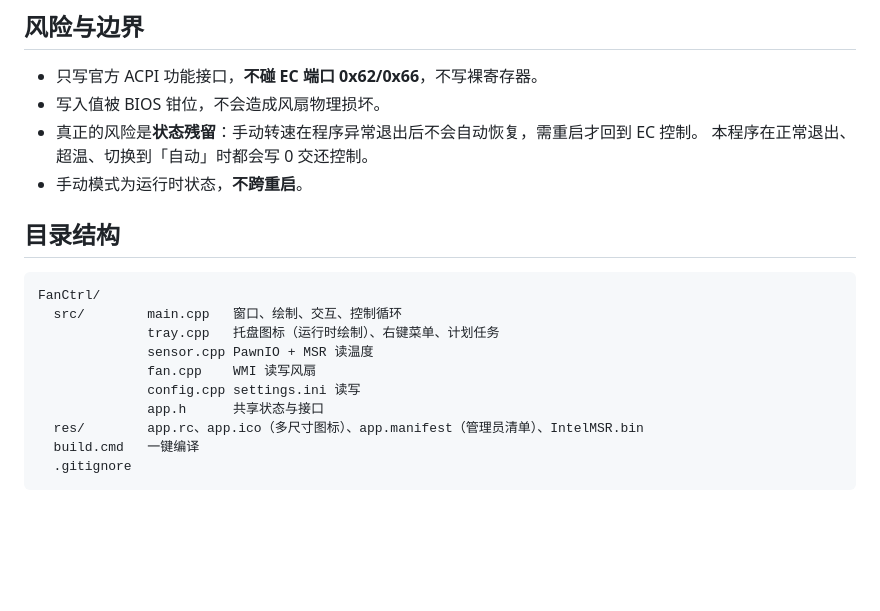
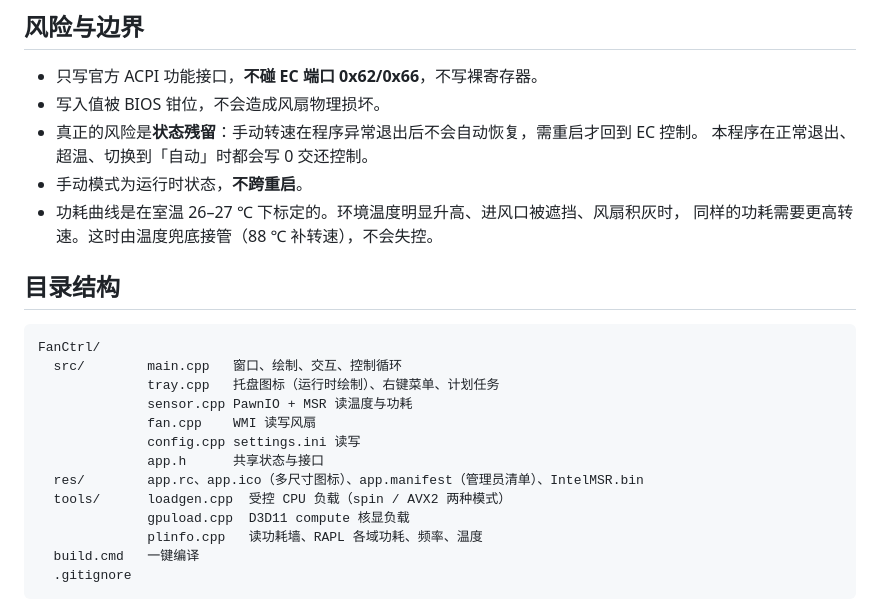
Before and after one commit to 450AIE/FanCtrl, a Markdown page: README.md, the part around one of its changes. Rendered like a GitHub page; blank space fills up the shorter version.

````diff
--- a/README.md
+++ b/README.md
@@ -123,6 +182,8 @@ ROOT\WMI : LENOVO_OTHER_METHOD   (ACPI\PNP0C14\GMZN)
 - 真正的风险是**状态残留**：手动转速在程序异常退出后不会自动恢复，需重启才回到 EC 控制。
   本程序在正常退出、超温、切换到「自动」时都会写 0 交还控制。
 - 手动模式为运行时状态，**不跨重启**。
+- 功耗曲线是在室温 26–27 ℃ 下标定的。环境温度明显升高、进风口被遮挡、风扇积灰时，
+  同样的功耗需要更高转速。这时由温度兜底接管（88 ℃ 补转速），不会失控。
 
 ## 目录结构
 
@@ -130,11 +191,14 @@ ROOT\WMI : LENOVO_OTHER_METHOD   (ACPI\PNP0C14\GMZN)
 FanCtrl/
   src/        main.cpp   窗口、绘制、交互、控制循环
               tray.cpp   托盘图标（运行时绘制）、右键菜单、计划任务
-              sensor.cpp PawnIO + MSR 读温度
+              sensor.cpp PawnIO + MSR 读温度与功耗
               fan.cpp    WMI 读写风扇
               config.cpp settings.ini 读写
               app.h      共享状态与接口
   res/        app.rc、app.ico（多尺寸图标）、app.manifest（管理员清单）、IntelMSR.bin
+  tools/      loadgen.cpp  受控 CPU 负载（spin / AVX2 两种模式）
+              gpuload.cpp  D3D11 compute 核显负载
+              plinfo.cpp   读功耗墙、RAPL 各域功耗、频率、温度
   build.cmd   一键编译
   .gitignore
 ```
````
Also changed, not shown: other parts of README.md (+64 -5 lines), docs/screenshot.png, 13 other files.
